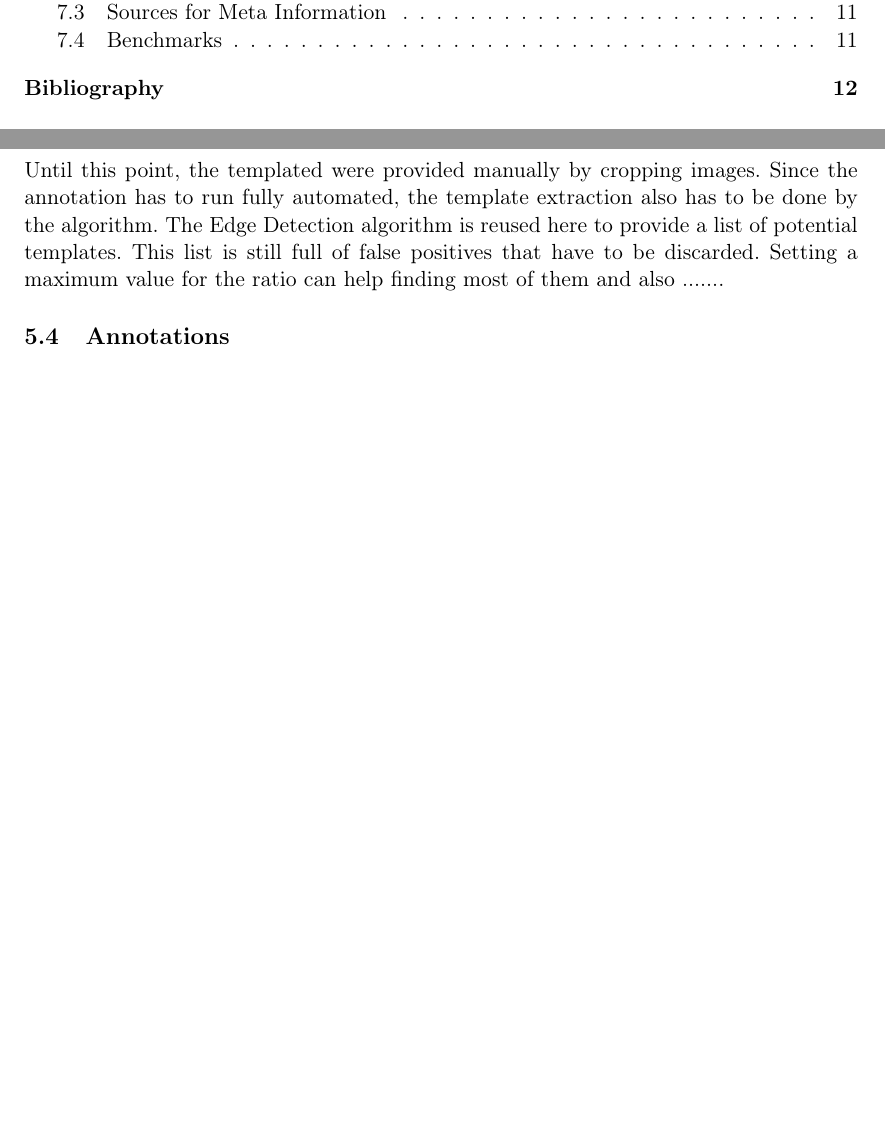
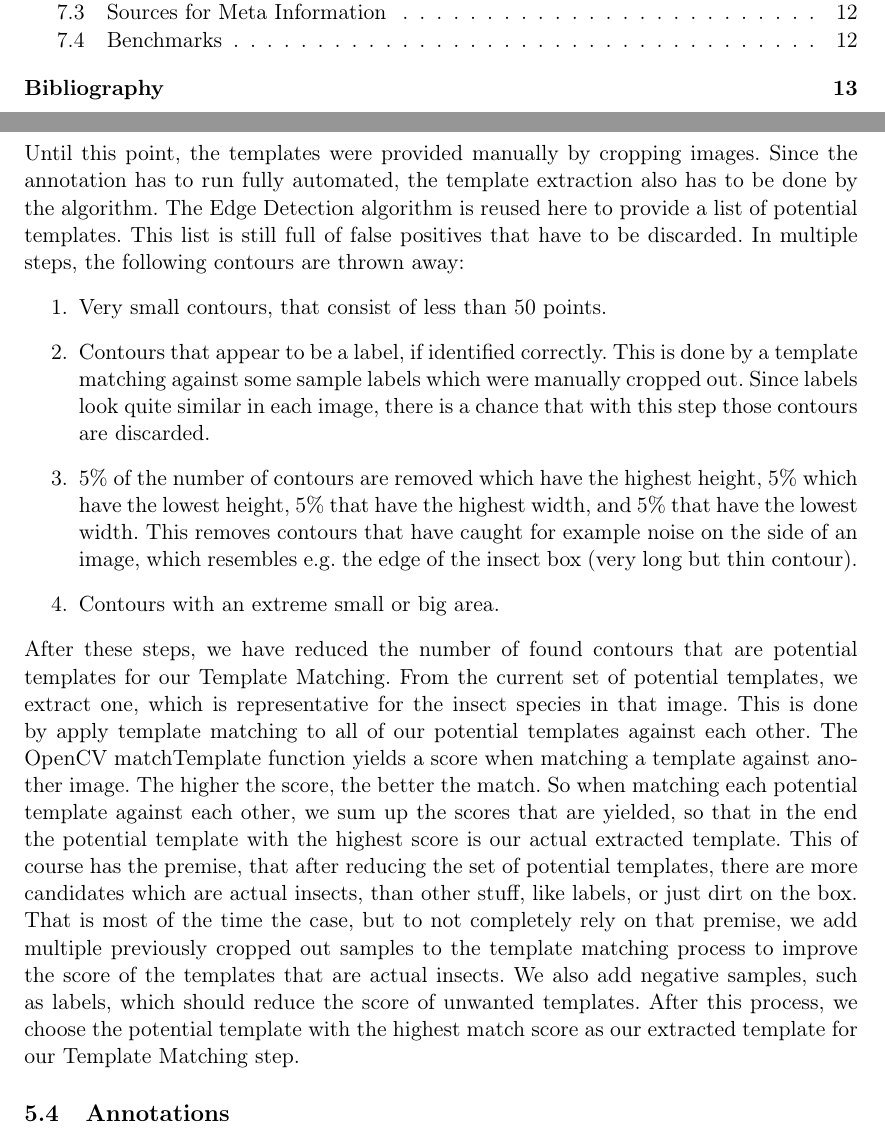
Before and after one commit to FHorschig/BugTracker, a LaTeX document (documentation/ausarbeitung.tex, which reads documentation/chapters/chapter_5.tex): two parts of pages 3 and 10 of 13 before the commit and two parts of pages 3 and 10 of 14 after it, joined at a grey line, cut so that both start at the same text, the shorter picture padded with empty space. Compiled offline with pdfLaTeX.

Commit message:
Add section 5 subsection Automated Template Extraction.

```diff
--- a/documentation/chapters/chapter_5.tex
+++ b/documentation/chapters/chapter_5.tex
@@ -45,11 +45,31 @@ All matches now have to have an average color that has a certain difference to t
 A final result can be seen in figure ???.
 
 \subsection{Automated Template Extraction}
-Until this point, the templated were provided manually by cropping images.
+Until this point, the templates were provided manually by cropping images.
 Since the annotation has to run fully automated, the template extraction also has to be done by the algorithm.
 The Edge Detection algorithm is reused here to provide a list of potential templates.
 This list is still full of false positives that have to be discarded.
-Setting a maximum value for the ratio can help finding most of them and also .......
+In multiple steps, the following contours are thrown away:
+\begin{enumerate}
+	\item Very small contours, that consist of less than 50 points.
+	\item Contours that appear to be a label, if identified correctly.
+	This is done by a template matching against some sample labels which were manually cropped out.
+	Since labels look quite similar in each image, there is a chance that with this step those contours are discarded.
+	\item 5\% of the number of contours are removed which have the highest height, 5\% which have the lowest height, 5\% that have the highest width, and 5\% that have the lowest width.
+	This removes contours that have caught for example noise on the side of an image, which resembles e.g. the edge of the insect box (very long but thin contour).
+	\item Contours with an extreme small or big area.
+\end{enumerate}
+After these steps, we have reduced the number of found contours that are potential templates for our Template Matching.
+From the current set of potential templates, we extract one, which is representative for the insect species in that image.
+This is done by apply template matching to all of our potential templates against each other.
+The OpenCV matchTemplate function yields a score when matching a template against another image.
+The higher the score, the better the match.
+So when matching each potential template against each other, we sum up the scores that are yielded, so that in the end the potential template with the highest score is our actual extracted template.
+This of course has the premise, that after reducing the set of potential templates, there are more candidates which are actual insects, than other stuff, like labels, or just dirt on the box.
+That is most of the time the case, but to not completely rely on that premise, we add multiple previously cropped out samples to the template matching process to improve the score of the templates that are actual insects.
+We also add negative samples, such as labels, which should reduce the score of unwanted templates.
+After this process, we choose the potential template with the highest match score as our extracted template for our Template Matching step.
+
 \subsection{Annotations}
 The simplest annotation is just an RDF-triple locating a bug on an image and describing it as Organism.
 The definition for an Organism and all properties we use to describe are part of the Darwin Core \footnote{http://rs.tdwg.org/dwc/} Standard of describing living organisms.
```
